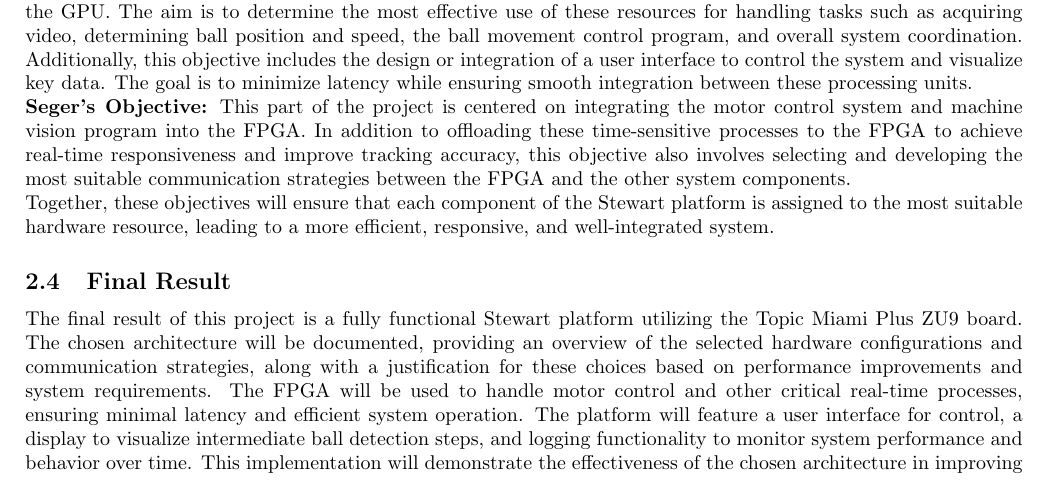
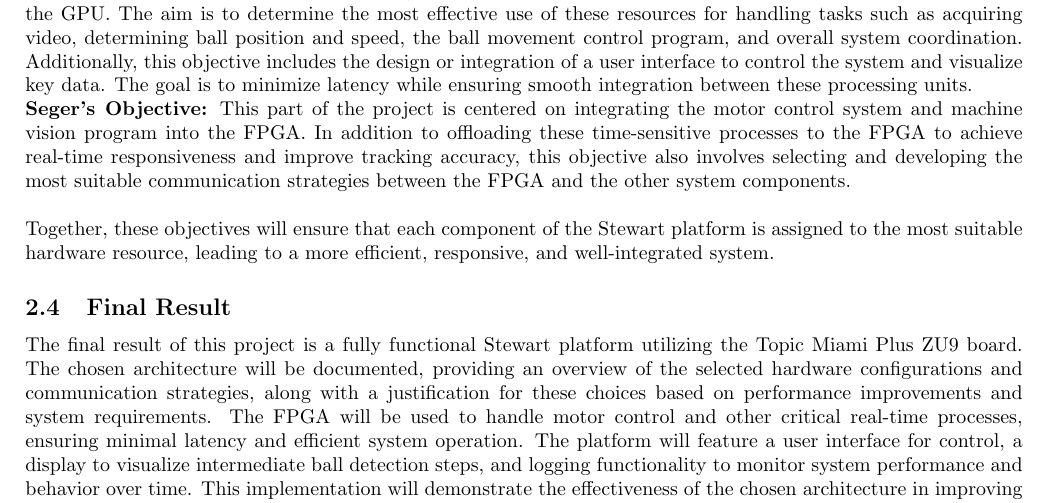
Before and after one commit to Seger01/internshipdocument, a LaTeX document (together/poa.tex): part of page 8 of 27, cut so that both start at the same text. Compiled offline with pdfLaTeX.

Commit message:
linebreak

```diff
--- a/together/poa.tex
+++ b/together/poa.tex
@@ -233,7 +233,7 @@ The goal is to minimize latency while ensuring smooth integration between these
 
 
 \textbf{Seger's Objective:} This part of the project is centered on integrating the motor control system and machine vision program into the FPGA.
-In addition to offloading these time-sensitive processes to the FPGA to achieve real-time responsiveness and improve tracking accuracy, this objective also involves selecting and developing the most suitable communication strategies between the FPGA and the other system components.
+In addition to offloading these time-sensitive processes to the FPGA to achieve real-time responsiveness and improve tracking accuracy, this objective also involves selecting and developing the most suitable communication strategies between the FPGA and the other system components.  \\
 
 Together, these objectives will ensure that each component of the Stewart platform is assigned to the most suitable hardware resource, leading to a more efficient, responsive, and well-integrated system.
 
```
